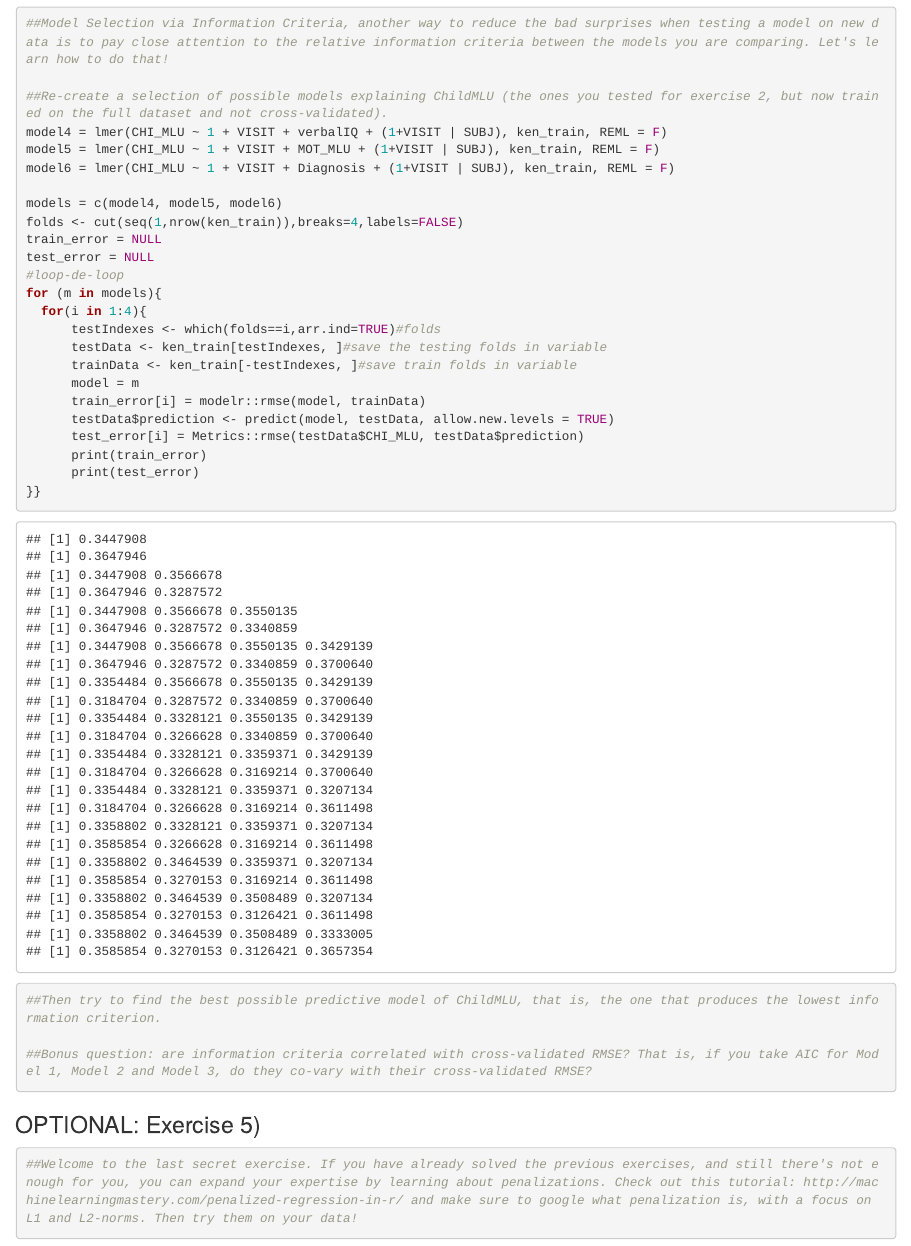
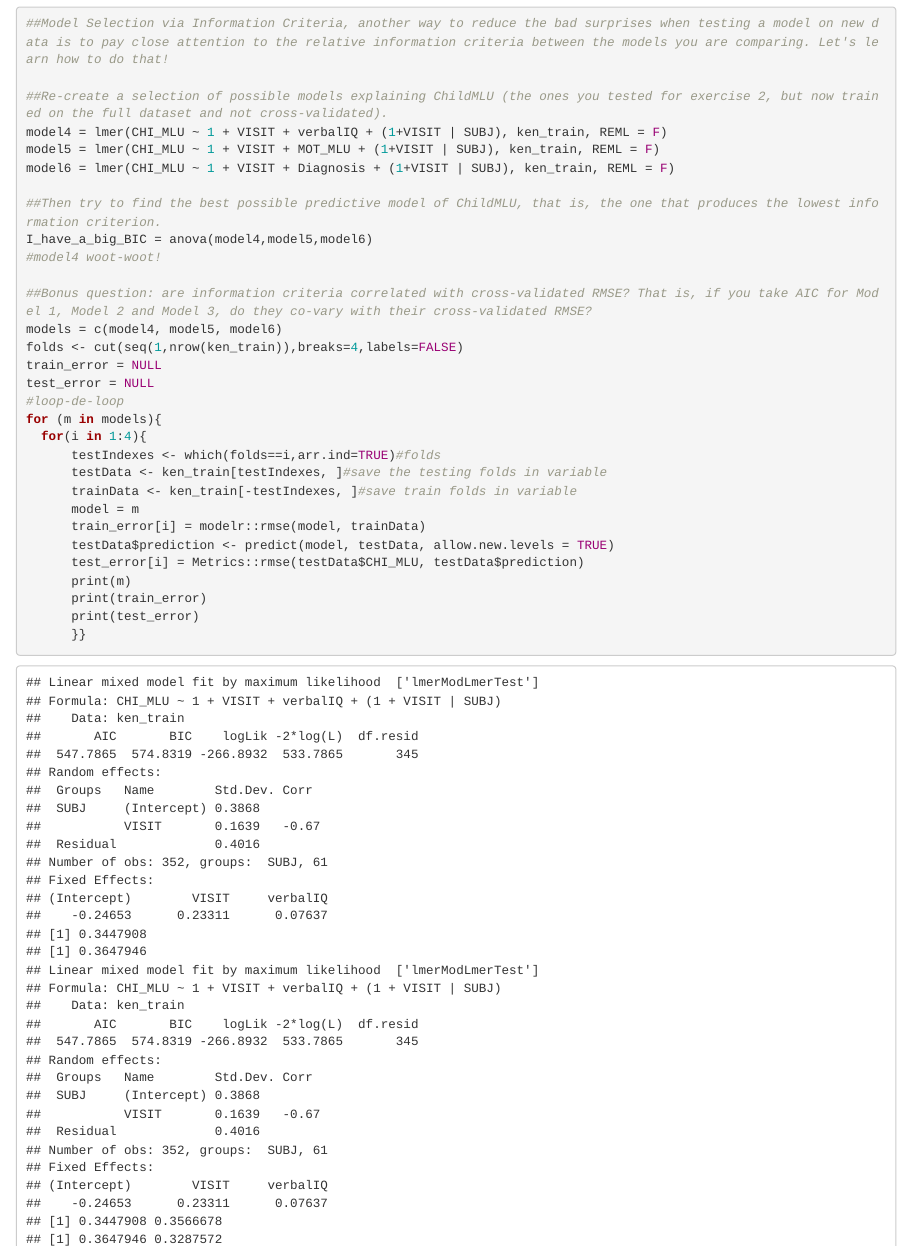
Before and after one commit to au558796/assignmentIpt.III, an R Markdown document (A1_P3_LangASD_prediction.Rmd): the page in a window 1100 px wide, from 5480 px down. Rendered offline with R 4.5, knitr and Pandoc, with nearby package versions; code that draws random numbers runs with fixed seeds of ours.

Commit message:
WOW many AIC, much loop

````diff
--- a/A1_P3_LangASD_prediction.Rmd
+++ b/A1_P3_LangASD_prediction.Rmd
@@ -140,6 +140,11 @@ model4 = lmer(CHI_MLU ~ 1 + VISIT + verbalIQ + (1+VISIT | SUBJ), ken_train, REML
 model5 = lmer(CHI_MLU ~ 1 + VISIT + MOT_MLU + (1+VISIT | SUBJ), ken_train, REML = F)
 model6 = lmer(CHI_MLU ~ 1 + VISIT + Diagnosis + (1+VISIT | SUBJ), ken_train, REML = F)
 
+##Then try to find the best possible predictive model of ChildMLU, that is, the one that produces the lowest information criterion.
+I_have_a_big_BIC = anova(model4,model5,model6)
+#model4 woot-woot!
+
+##Bonus question: are information criteria correlated with cross-validated RMSE? That is, if you take AIC for Model 1, Model 2 and Model 3, do they co-vary with their cross-validated RMSE?
 models = c(model4, model5, model6)
 folds <- cut(seq(1,nrow(ken_train)),breaks=4,labels=FALSE)
 train_error = NULL
@@ -154,14 +159,10 @@ for (m in models){
       train_error[i] = modelr::rmse(model, trainData)
       testData$prediction <- predict(model, testData, allow.new.levels = TRUE)
       test_error[i] = Metrics::rmse(testData$CHI_MLU, testData$prediction)
+      print(m)
       print(train_error)
       print(test_error)
-}}
-
-
-##Then try to find the best possible predictive model of ChildMLU, that is, the one that produces the lowest information criterion.
-
-##Bonus question: are information criteria correlated with cross-validated RMSE? That is, if you take AIC for Model 1, Model 2 and Model 3, do they co-vary with their cross-validated RMSE?
+      }}
 ```
 
 ### OPTIONAL: Exercise 5)
````
